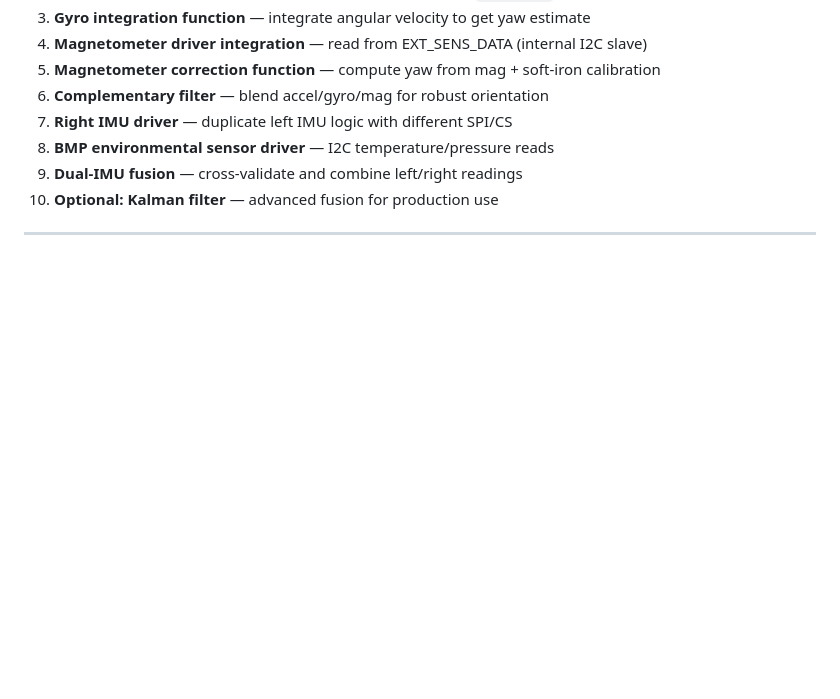
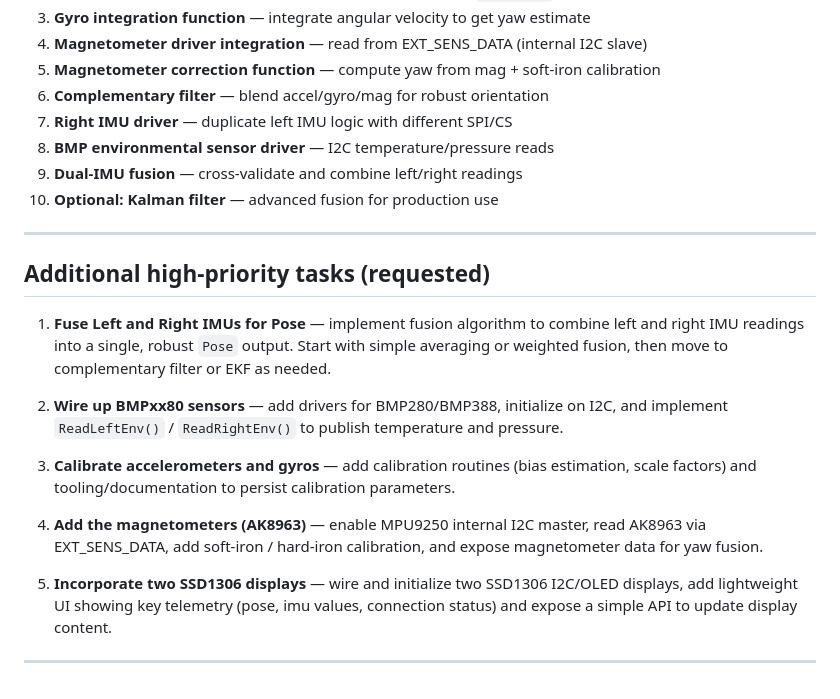
Before and after one commit to relabs-tech/inertial_computer, a Markdown page: TODO.md, the part around the change. GitHub-like rendering; blank space fills up the shorter version.

```diff
--- a/TODO.md
+++ b/TODO.md
@@ -142,3 +142,17 @@ The Pi never talks directly to the magnetometer.
 10. **Optional: Kalman filter** — advanced fusion for production use
 
 ---
+
+## Additional high-priority tasks (requested)
+
+1. **Fuse Left and Right IMUs for Pose** — implement fusion algorithm to combine left and right IMU readings into a single, robust `Pose` output. Start with simple averaging or weighted fusion, then move to complementary filter or EKF as needed.
+
+2. **Wire up BMPxx80 sensors** — add drivers for BMP280/BMP388, initialize on I2C, and implement `ReadLeftEnv()` / `ReadRightEnv()` to publish temperature and pressure.
+
+3. **Calibrate accelerometers and gyros** — add calibration routines (bias estimation, scale factors) and tooling/documentation to persist calibration parameters.
+
+4. **Add the magnetometers (AK8963)** — enable MPU9250 internal I2C master, read AK8963 via EXT_SENS_DATA, add soft-iron / hard-iron calibration, and expose magnetometer data for yaw fusion.
+
+5. **Incorporate two SSD1306 displays** — wire and initialize two SSD1306 I2C/OLED displays, add lightweight UI showing key telemetry (pose, imu values, connection status) and expose a simple API to update display content.
+
+---
```
